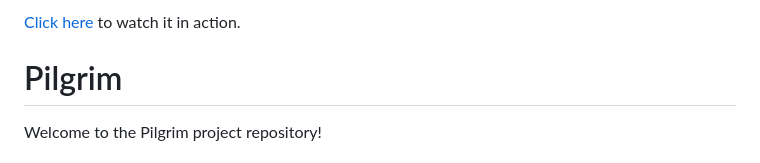
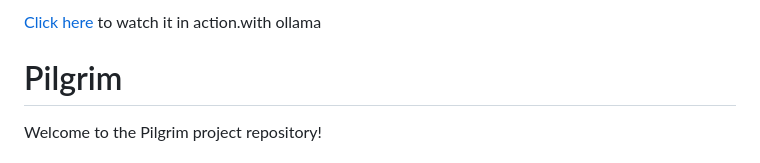
Before and after one commit to Rudra-Garg/PILGRIMAI, a Markdown page: README.md, the part around the change. Rendered like a GitHub page.

Commit message:
ollama patch

```diff
--- a/README.md
+++ b/README.md
@@ -1,4 +1,4 @@
-[Click here](https://pilgrimai.vercel.app) to watch it in action.
+[Click here](https://pilgrimai.vercel.app) to watch it in action.with ollama
 
 # Pilgrim
 
```
